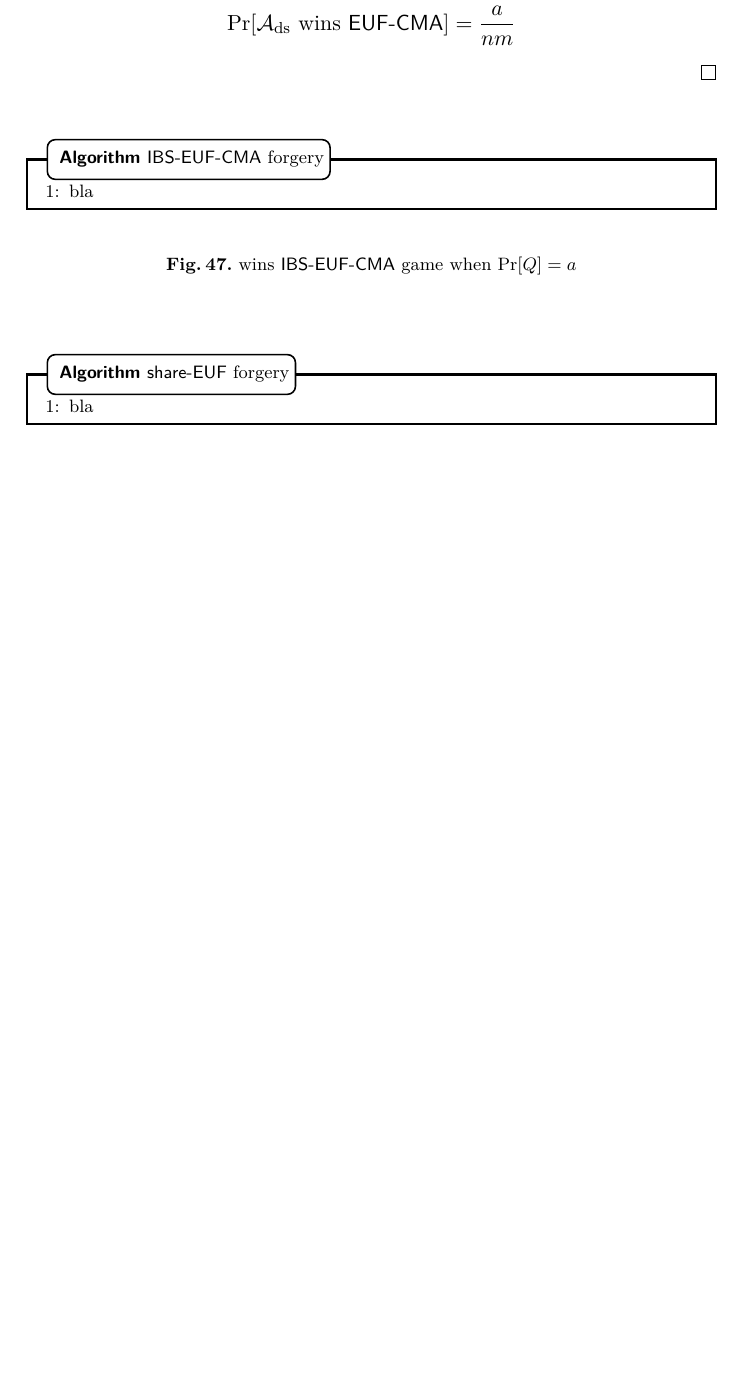
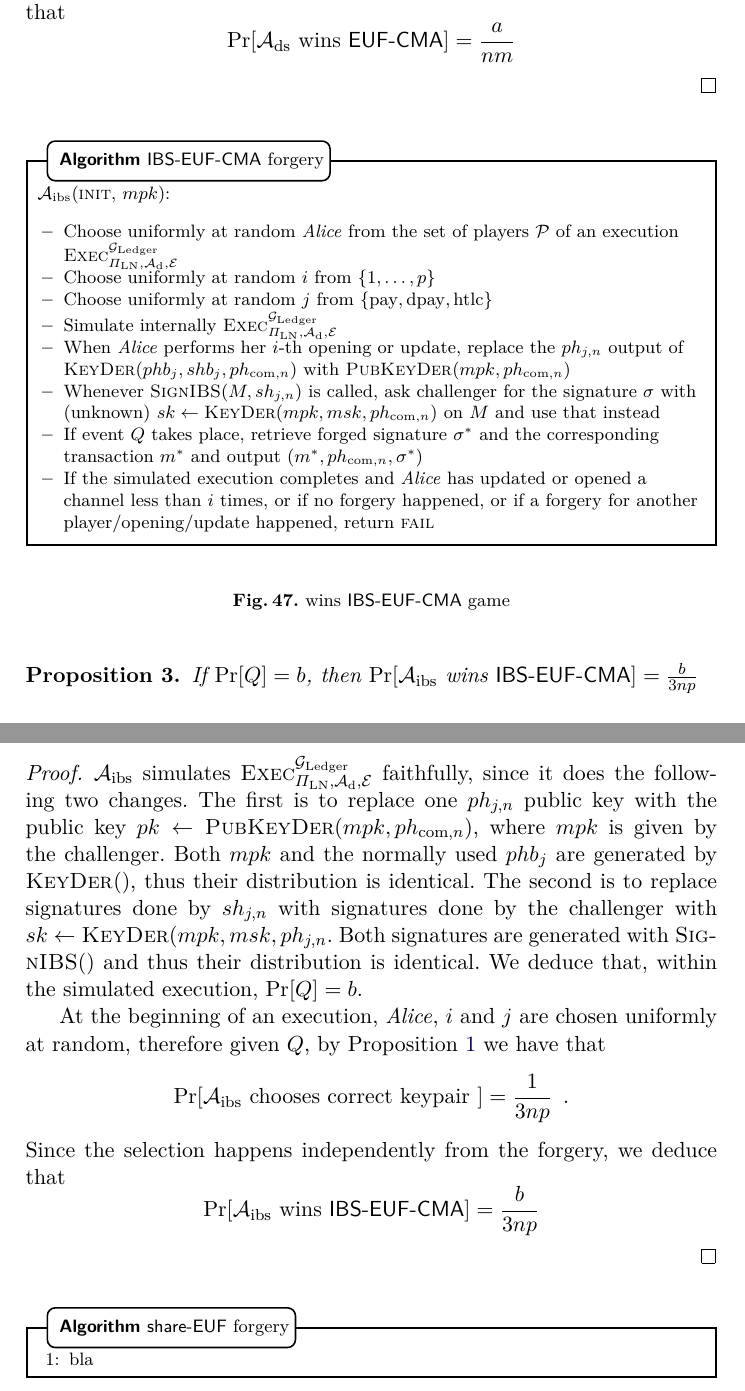
Before and after one commit to OrfeasLitos/PaymentChannels, a LaTeX paper (src/paymentChannels.tex, which reads src/forgeries.tex): part of page 74 of 80 before the commit and two parts of pages 74 and 75 of 81 after it, the two joined at a grey line, cut at the place of the change, the shorter picture padded with empty space. Compiled offline with pdfLaTeX.

Commit message:
Prove how often IBS forgery succeeds

```diff
--- a/src/forgeries.tex
+++ b/src/forgeries.tex
@@ -76,13 +76,69 @@
 
   \begin{figure}[H]
     \begin{algobox}{\textsf{IBS-EUF-CMA} forgery}
-      \begin{algorithmic}[1]
-        \State bla
-      \end{algorithmic}
+      $\adversary_{\mathrm{ibs}}$(\textsc{init}, $mpk$):
+      \begin{itemize}
+        \item Choose uniformly at random \alice{} from the set of players
+        $\mathcal{P}$ of an execution
+        $\textsc{Exec}^{\ledger}_{\Pi_{\mathrm{LN}}, \adversary_{\mathrm{d}},
+        \environment}$
+        \item Choose uniformly at random $i$ from $\{1, \dots, p\}$
+        \item Choose uniformly at random $j$ from $\{\mathrm{pay},
+        \mathrm{dpay}, \mathrm{htlc}\}$
+        \item Simulate internally
+        $\textsc{Exec}^{\ledger}_{\Pi_{\mathrm{LN}}, \adversary_{\mathrm{d}},
+        \environment}$
+        \item When \alice{} performs her $i$-th opening or update, replace the
+        $ph_{j, n}$ output of \textsc{KeyDer}$(phb_j, shb_j, ph_{\mathrm{com},
+        n})$ with \textsc{PubKeyDer}$(mpk, ph_{\mathrm{com}, n})$
+        \item Whenever \textsc{SignIBS}($M, sh_{j, n}$) is called, ask
+        challenger for the signature $\sigma$ with (unknown) $sk \gets
+        \textsc{KeyDer}(mpk, msk, ph_{\mathrm{com}, n})$ on $M$ and use that
+        instead
+        \item If event $Q$ takes place, retrieve forged signature $\sigma^*$ and
+        the corresponding transaction $m^*$ and output $(m^*, ph_{\mathrm{com},
+        n},\sigma^*)$
+        \item If the simulated execution completes and \alice{} has updated or
+        opened a channel less than $i$ times, or if no forgery happened, or if a
+        forgery for another player/opening/update happened, return \textsc{fail}
+      \end{itemize}
     \end{algobox}
-    \caption{wins \textsf{IBS-EUF-CMA} game when $\Pr[Q] = a$}
+    \caption{wins \textsf{IBS-EUF-CMA} game}
     \label{alg:forge:ibs}
   \end{figure}
+
+  \begin{proposition}
+  \label{prop:forgery:ibs}
+    If $\Pr[Q] = b$, then $\Pr[\adversary_{\mathrm{ibs}} \text{ wins }
+    \mathsf{IBS \mhyphen EUF \mhyphen CMA}] = \frac{b}{3np}$
+  \end{proposition}
+
+  \begin{proof}
+    $\adversary_{\mathrm{ibs}}$ simulates
+    $\textsc{Exec}^{\ledger}_{\Pi_{\mathrm{LN}}, \adversary_{\mathrm{d}},
+    \environment}$ faithfully, since it does the following two changes. The
+    first is to replace one $ph_{j, n}$ public key with the public key $pk \gets
+    \textsc{PubKeyDer}(mpk, ph_{\mathrm{com}, n})$, where $mpk$ is given by the
+    challenger. Both $mpk$ and the normally used $phb_j$ are generated by
+    \textsc{KeyDer}(), thus their distribution is identical. The second is to
+    replace signatures done by $sh_{j, n}$ with signatures done by the
+    challenger with $sk \gets \textsc{KeyDer}(mpk, msk, ph_{j, n}$. Both
+    signatures are generated with \textsc{SignIBS}() and thus their distribution
+    is identical. We deduce that, within the simulated execution, $\Pr[Q] = b$.
+
+    At the beginning of an execution, \alice, $i$ and $j$ are chosen uniformly
+    at random, therefore given $Q$, by Proposition~\ref{prop:distrib} we have
+    that
+    \begin{equation*}
+      \Pr[\adversary_{\mathrm{ibs}} \text{ chooses correct keypair }] =
+      \frac{1}{3np} \enspace.
+    \end{equation*}
+    Since the selection happens independently from the forgery, we deduce that
+    \begin{equation*}
+      \Pr[\adversary_{\mathrm{ibs}} \text{ wins } \mathsf{IBS \mhyphen EUF
+      \mhyphen CMA}] = \frac{b}{3np}
+    \end{equation*}
+  \end{proof}
 
   \begin{figure}[H]
     \begin{algobox}{\textsf{share-EUF} forgery}
```
Also changed, not shown: src/payproof.tex (+7 -5 lines).
